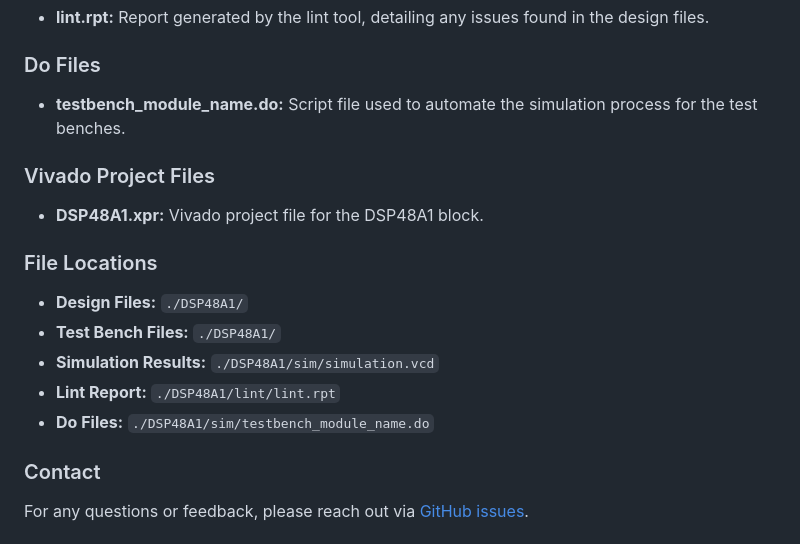
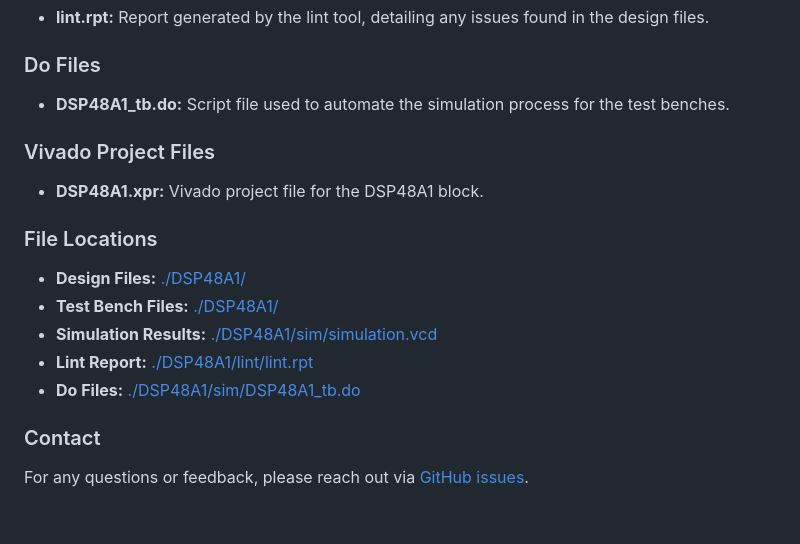
Before and after one commit to salah0eldin/Digital-Projects, a Markdown page: README.md, the part around the change printed below. Rendered like a GitHub page.

```diff
--- a/README.md
+++ b/README.md
@@ -68,17 +68,16 @@ Welcome to the Digital Projects repository! This collection showcases the projec
 - **lint.rpt:** Report generated by the lint tool, detailing any issues found in the design files.
 
 ### Do Files
-- **testbench_module_name.do:** Script file used to automate the simulation process for the test benches.
+- **DSP48A1_tb.do:** Script file used to automate the simulation process for the test benches.
 
 ### Vivado Project Files
 - **DSP48A1.xpr:** Vivado project file for the DSP48A1 block.
-
 ### File Locations
-- **Design Files:**         `./DSP48A1/`
-- **Test Bench Files:**     `./DSP48A1/`
-- **Simulation Results:**   `./DSP48A1/sim/simulation.vcd`
-- **Lint Report:**          `./DSP48A1/lint/lint.rpt`
-- **Do Files:**             `./DSP48A1/sim/testbench_module_name.do`
+- **Design Files:**         [./DSP48A1/](./DSP48A1/)
+- **Test Bench Files:**     [./DSP48A1/](./DSP48A1/)
+- **Simulation Results:**   [./DSP48A1/sim/simulation.vcd](./DSP48A1/sim/simulation.vcd)
+- **Lint Report:**          [./DSP48A1/lint/lint.rpt](./DSP48A1/lint/lint.rpt)
+- **Do Files:**             [./DSP48A1/sim/DSP48A1_tb.do](./DSP48A1/sim/DSP48A1_tb.do)
 
 ### Contact
 
```
Also changed, not shown: other parts of README.md (+4 -4 lines).
